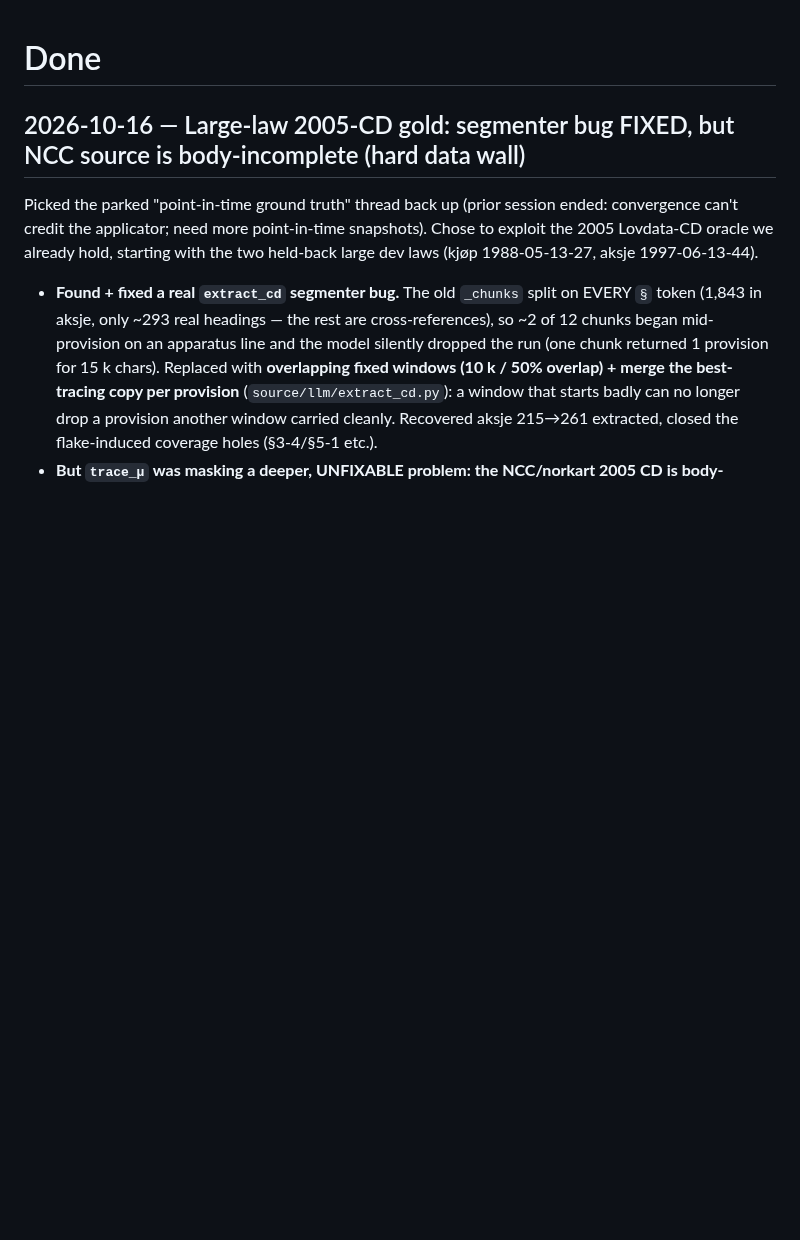
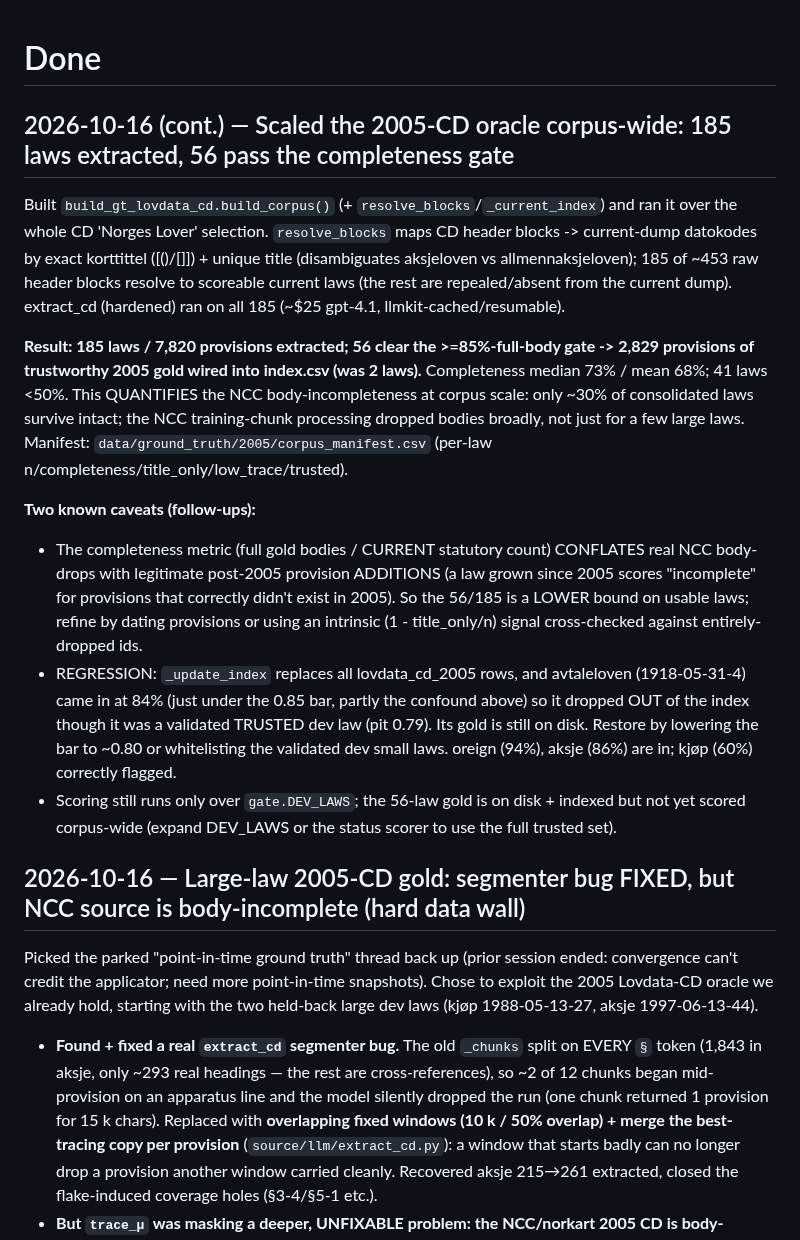
Before and after one commit to hsigstad/lovhistorie, a Markdown page: docs/done.md, the part around the change. GitHub-like rendering; blank space fills up the shorter version.

Commit message:
docs: record corpus-wide 2005-CD oracle build (185 laws, 56 trusted) + caveats
Co-Authored-By: Claude Opus 4.8 (1M context) <noreply@anthropic.com>
Claude-Session: https://claude.ai/code/session_01TqkmxvsW7pGigSe6m5MYyH

```diff
--- a/docs/done.md
+++ b/docs/done.md
@@ -1,4 +1,30 @@
 # Done
+
+## 2026-10-16 (cont.) — Scaled the 2005-CD oracle corpus-wide: 185 laws extracted, 56 pass the completeness gate
+
+Built `build_gt_lovdata_cd.build_corpus()` (+ `resolve_blocks`/`_current_index`) and ran it over the whole
+CD 'Norges Lover' selection. `resolve_blocks` maps CD header blocks -> current-dump datokodes by exact
+korttittel ([()/[]]) + unique title (disambiguates aksjeloven vs allmennaksjeloven); 185 of ~453 raw header
+blocks resolve to scoreable current laws (the rest are repealed/absent from the current dump). extract_cd
+(hardened) ran on all 185 (~$25 gpt-4.1, llmkit-cached/resumable).
+
+**Result: 185 laws / 7,820 provisions extracted; 56 clear the >=85%-full-body gate -> 2,829 provisions of
+trustworthy 2005 gold wired into index.csv (was 2 laws).** Completeness median 73% / mean 68%; 41 laws <50%.
+This QUANTIFIES the NCC body-incompleteness at corpus scale: only ~30% of consolidated laws survive intact;
+the NCC training-chunk processing dropped bodies broadly, not just for a few large laws. Manifest:
+`data/ground_truth/2005/corpus_manifest.csv` (per-law n/completeness/title_only/low_trace/trusted).
+
+**Two known caveats (follow-ups):**
+- The completeness metric (full gold bodies / CURRENT statutory count) CONFLATES real NCC body-drops with
+  legitimate post-2005 provision ADDITIONS (a law grown since 2005 scores "incomplete" for provisions that
+  correctly didn't exist in 2005). So the 56/185 is a LOWER bound on usable laws; refine by dating provisions
+  or using an intrinsic (1 - title_only/n) signal cross-checked against entirely-dropped ids.
+- REGRESSION: `_update_index` replaces all lovdata_cd_2005 rows, and avtaleloven (1918-05-31-4) came in at
+  84% (just under the 0.85 bar, partly the confound above) so it dropped OUT of the index though it was a
+  validated TRUSTED dev law (pit 0.79). Its gold is still on disk. Restore by lowering the bar to ~0.80 or
+  whitelisting the validated dev small laws. oreign (94%), aksje (86%) are in; kjøp (60%) correctly flagged.
+- Scoring still runs only over `gate.DEV_LAWS`; the 56-law gold is on disk + indexed but not yet scored
+  corpus-wide (expand DEV_LAWS or the status scorer to use the full trusted set).
 
 ## 2026-10-16 — Large-law 2005-CD gold: segmenter bug FIXED, but NCC source is body-incomplete (hard data wall)
 
```
